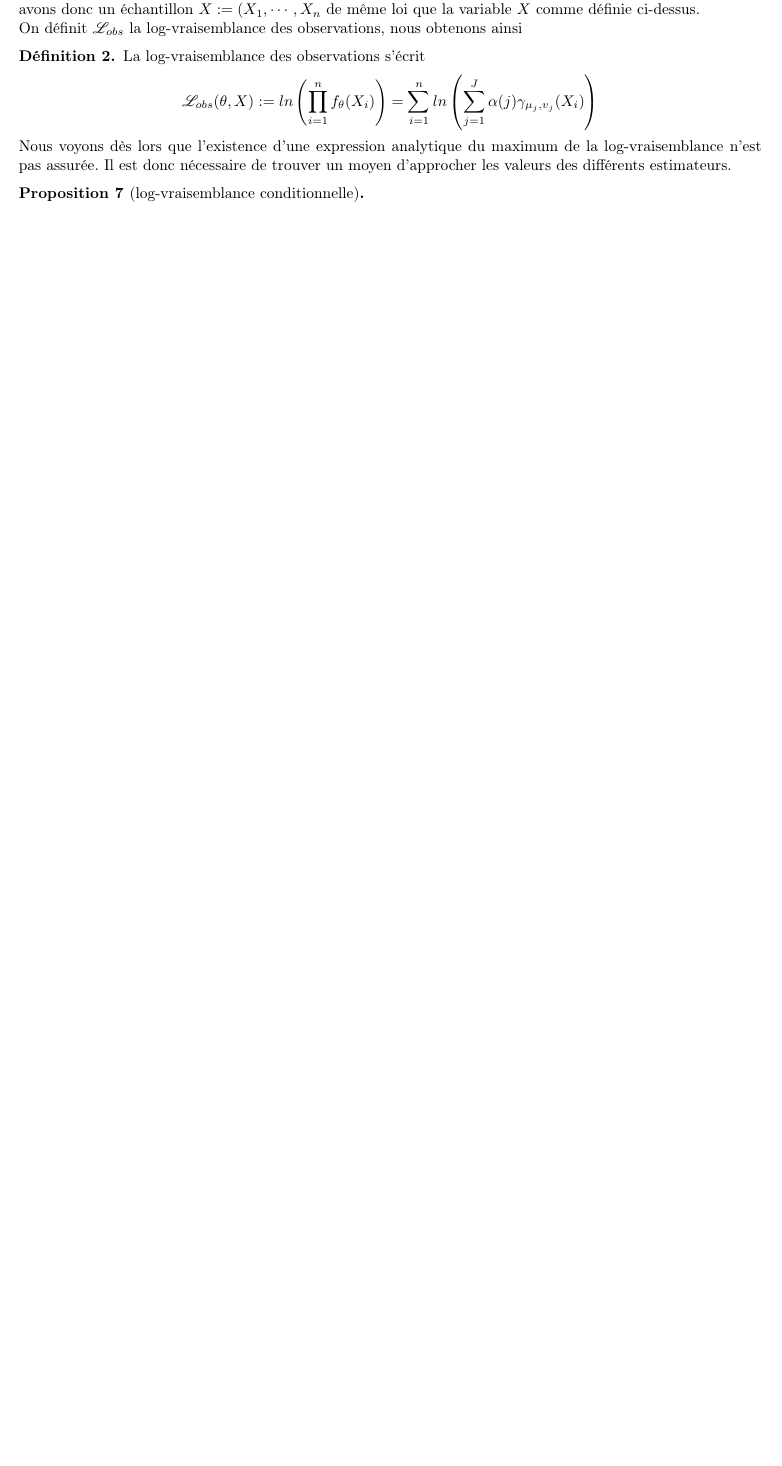
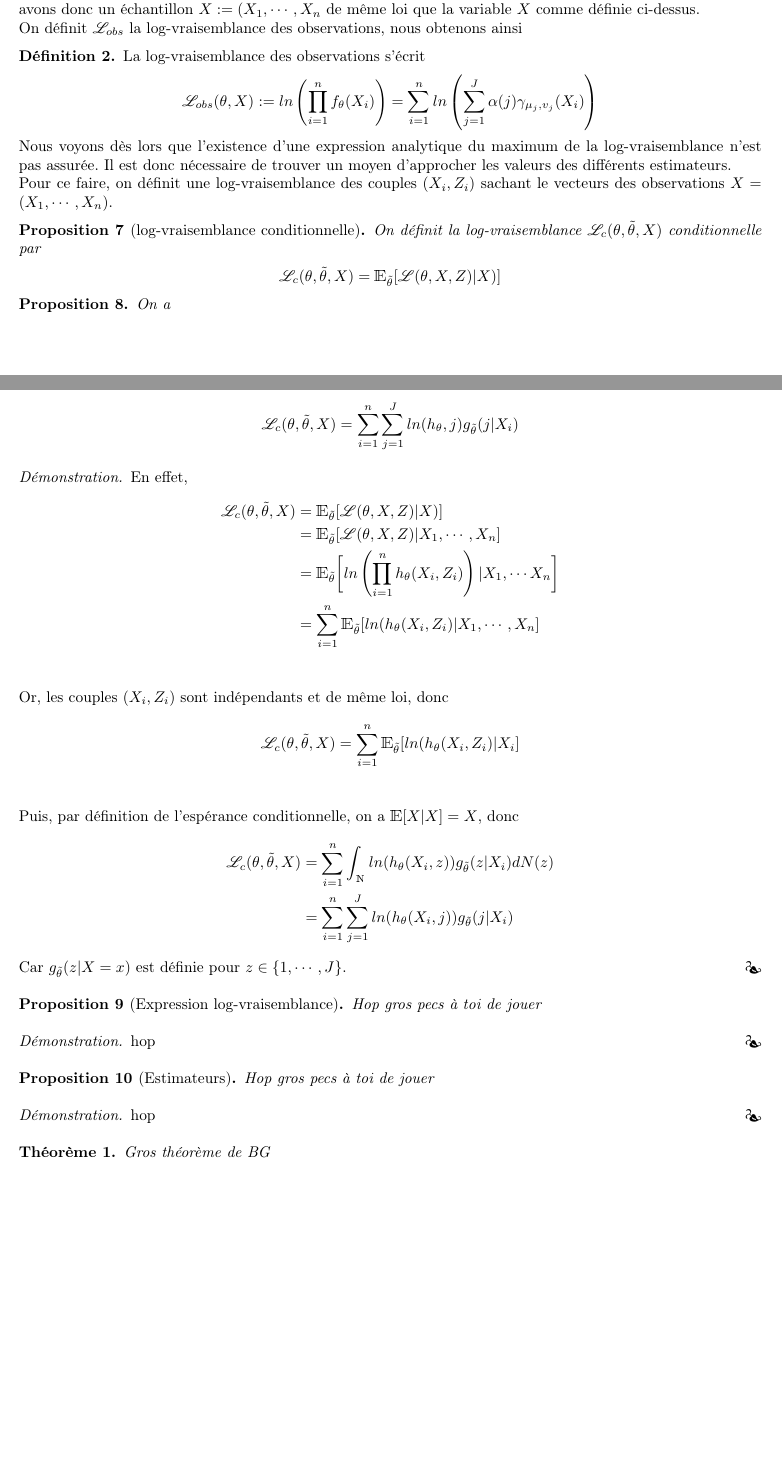
Before and after one commit to ThomasCrvl0/Projet_M1_SSD_mouettes, a LaTeX document (Latex/rapport.tex): part of page 7 of 9 before the commit and two parts of pages 7 and 8 of 11 after it, the two joined at a grey line, cut so that both start at the same text, the shorter picture padded with empty space. Compiled offline with pdfLaTeX.

Commit message:
léger ajouts

```diff
--- a/Latex/rapport.tex
+++ b/Latex/rapport.tex
@@ -125,6 +125,8 @@
 \newcommand{\Xn}{\overline{X_n}}
 \newcommand{\gn}{\hat{g_n}}
 \newcommand{\n}{\mathcal{N}}
+\newcommand{\lv}{\mathcal{L}}
+\newcommand{\thetat}{\tilde{\theta}}
 
 \newcommand{\console}[1]{\colorbox{black}{\begin{minipage}[c]{1\linewidth}\textcolor{white}{\texttt{#1}}\end{minipage}}}
 
@@ -367,9 +369,62 @@ La log-vraisemblance des observations s'écrit
 \begin{center} $\mathcal{L}_{obs}(\theta,X) := ln\left( \displaystyle\prod_{i=1}^n f_\theta(X_i) \right) = \displaystyle\sum_{i=1}^nln\left( \sum_{j=1}^J \alpha(j) \gamma_{\mu_j, v_j}(X_i) \right)$ \end{center}
 \end{defn}
 
-Nous voyons dès lors que l'existence d'une expression analytique du maximum de la log-vraisemblance n'est pas assurée. Il est donc nécessaire de trouver un moyen d'approcher les valeurs des différents estimateurs.
+Nous voyons dès lors que l'existence d'une expression analytique du maximum de la log-vraisemblance n'est pas assurée. Il est donc nécessaire de trouver un moyen d'approcher les valeurs des différents estimateurs. \newline
+Pour ce faire, on définit une log-vraisemblance des couples $(X_i,Z_i)$ sachant le vecteurs des observations $X = (X_1,\cdots,X_n)$.
+\begin{prop}[log-vraisemblance conditionnelle]
+On définit la log-vraisemblance $\lv_{c}(\theta, \thetat, X) $ conditionnelle par
+\begin{center} $\lv_{c}(\theta, \thetat, X) = \E_{\thetat}[\lv(\theta,X,Z)|X)]$ \end{center}
+\end{prop}
+
+\begin{prop}
+On a
+\begin{center} $\lv_{c}(\theta, \thetat, X) = \displaystyle\sum_{i=1}^n\sum_{j=1}^J ln(h_\theta ,j)  g_{\thetat}(j|X_i)$ \end{center}
+\end{prop}
+
+\begin{proof}
+En effet,
+\begin{align*}
+\lv_{c}(\theta, \thetat, X) &= \E_{\thetat}[\lv(\theta,X,Z)|X)] \\
+&= \E_{\thetat}[\lv(\theta,X,Z)|X_1, \cdots, X_n]\\
+&=  \E_{\thetat}\bigg[\displaystyle ln\left(\prod_{i=1}^n  h_\theta(X_i,Z_i)\right) |X_1,\cdots X_n \bigg]\\
+&= \displaystyle\sum_{i=1}^n  \E_{\thetat}[ln(h_\theta(X_i,Z_i)|X_1,\cdots,X_n]\\
+\end{align*}
+Or, les couples $(X_i,Z_i)$ sont indépendants et de même loi, donc
+\begin{align*}
+\lv_{c}(\theta, \thetat, X) &= \displaystyle\sum_{i=1}^n  \E_{\thetat}[ln(h_\theta(X_i,Z_i)|X_i]\\
+\end{align*}
+Puis, par définition de l'espérance conditionnelle, on a $\E[X|X] = X$, donc
+\begin{align*}
+\lv_{c}(\theta, \thetat, X) &= \displaystyle\sum_{i=1}^n \int_{\N} ln(h_\theta(X_i,z)) g_{\thetat} (z|X_i) dN(z)\\
+&= \displaystyle\sum_{i=1}^n\sum_{j=1}^J ln(h_\theta(X_i ,j))  g_{\thetat}(j|X_i)
+\end{align*}
+Car $g_{\thetat}(z | X = x)$ est définie pour $z\in \{1,\cdots,J\}$.
+\end{proof}
+
+\begin{prop}[Expression log-vraisemblance]
+Hop gros pecs à toi de jouer
+\end{prop}
+
+\begin{proof}
+hop
+\end{proof}
+
+\begin{prop}[Estimateurs]
+Hop gros pecs à toi de jouer
+\end{prop}
+
+\begin{proof}
+hop
+\end{proof}
+
+\begin{thm}
+Gros théorème de BG
+\end{thm}
+
+\newpage
+\begin{proof}
+\underline{EN CONSTRUCTION}
 
 
-\begin{prop}[log-vraisemblance conditionnelle]
+Préliminaire \newline
 
-\end{prop}
```
Also changed, not shown: Latex/rapport.pdf, Latex/rapport.tex (17 more changed lines), 1 other file.
